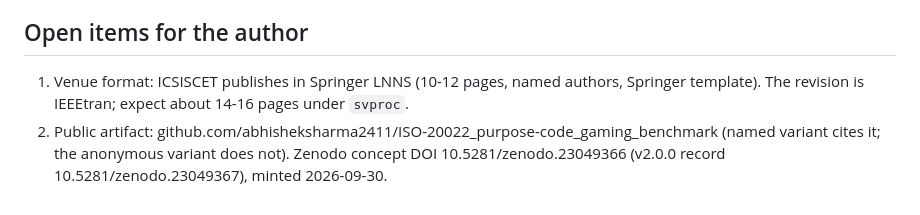
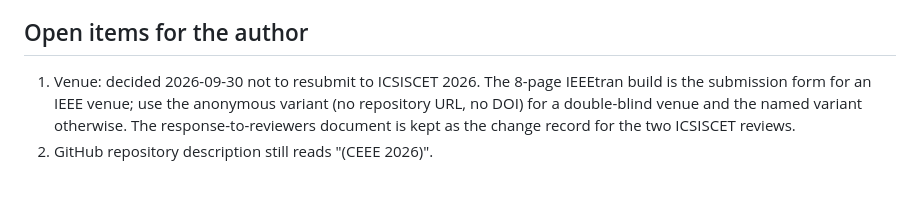
Before and after one commit to abhisheksharma2411/ISO-20022_purpose-code_gaming_benchmark, a Markdown page: verification/REVISION_2026-09-29.md, the part around the change. Rendered like a GitHub page.

```diff
--- a/verification/REVISION_2026-09-29.md
+++ b/verification/REVISION_2026-09-29.md
@@ -58,9 +58,9 @@ P1 score is a systematic inversion caused by the ordinary-error floor.
 
 ## Open items for the author
 
-1. Venue format: ICSISCET publishes in Springer LNNS (10-12 pages, named
-   authors, Springer template). The revision is IEEEtran; expect about 14-16
-   pages under `svproc`.
-2. Public artifact: github.com/abhisheksharma2411/ISO-20022_purpose-code_gaming_benchmark
-   (named variant cites it; the anonymous variant does not). Zenodo concept
-   DOI 10.5281/zenodo.23049366 (v2.0.0 record 10.5281/zenodo.23049367), minted 2026-09-30.
+1. Venue: decided 2026-09-30 not to resubmit to ICSISCET 2026. The 8-page
+   IEEEtran build is the submission form for an IEEE venue; use the anonymous
+   variant (no repository URL, no DOI) for a double-blind venue and the named
+   variant otherwise. The response-to-reviewers document is kept as the change
+   record for the two ICSISCET reviews.
+2. GitHub repository description still reads "(CEEE 2026)".
```
Also changed, not shown: README.md (+2 -2 lines).
